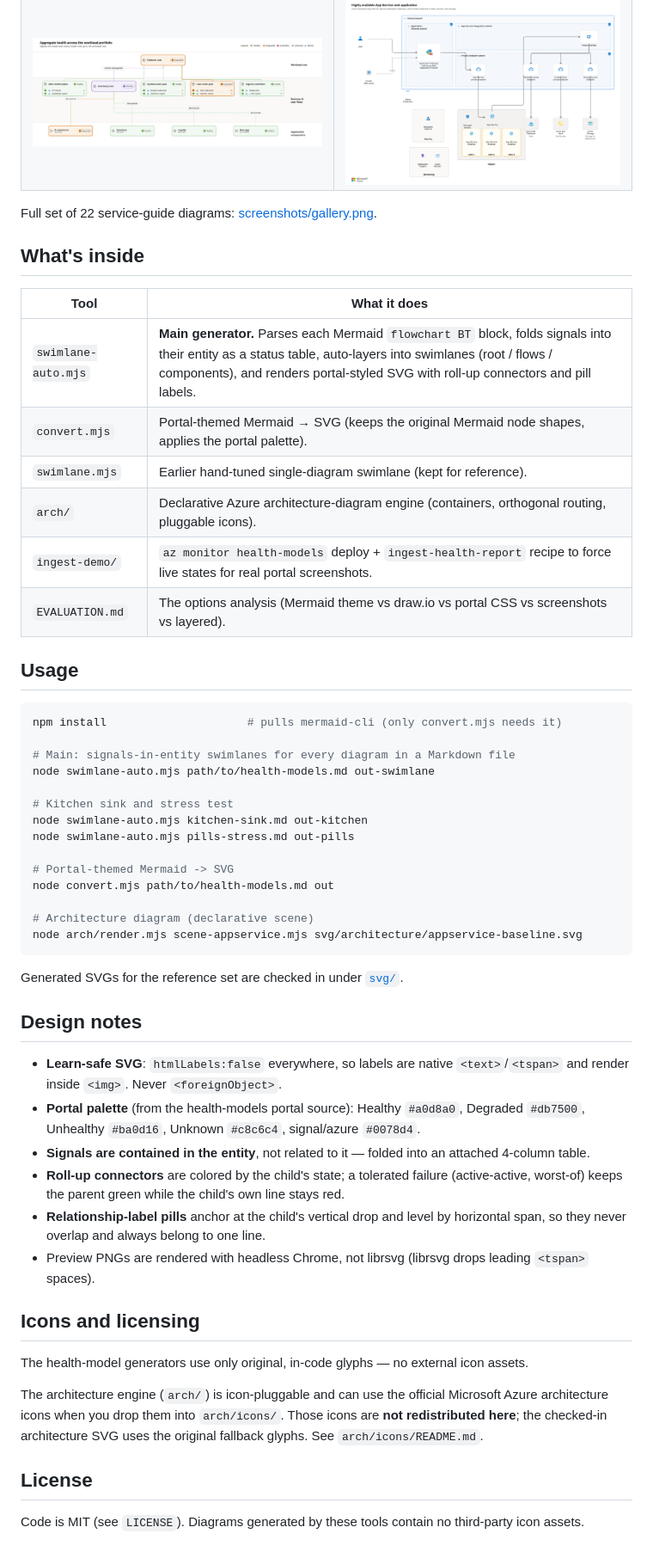
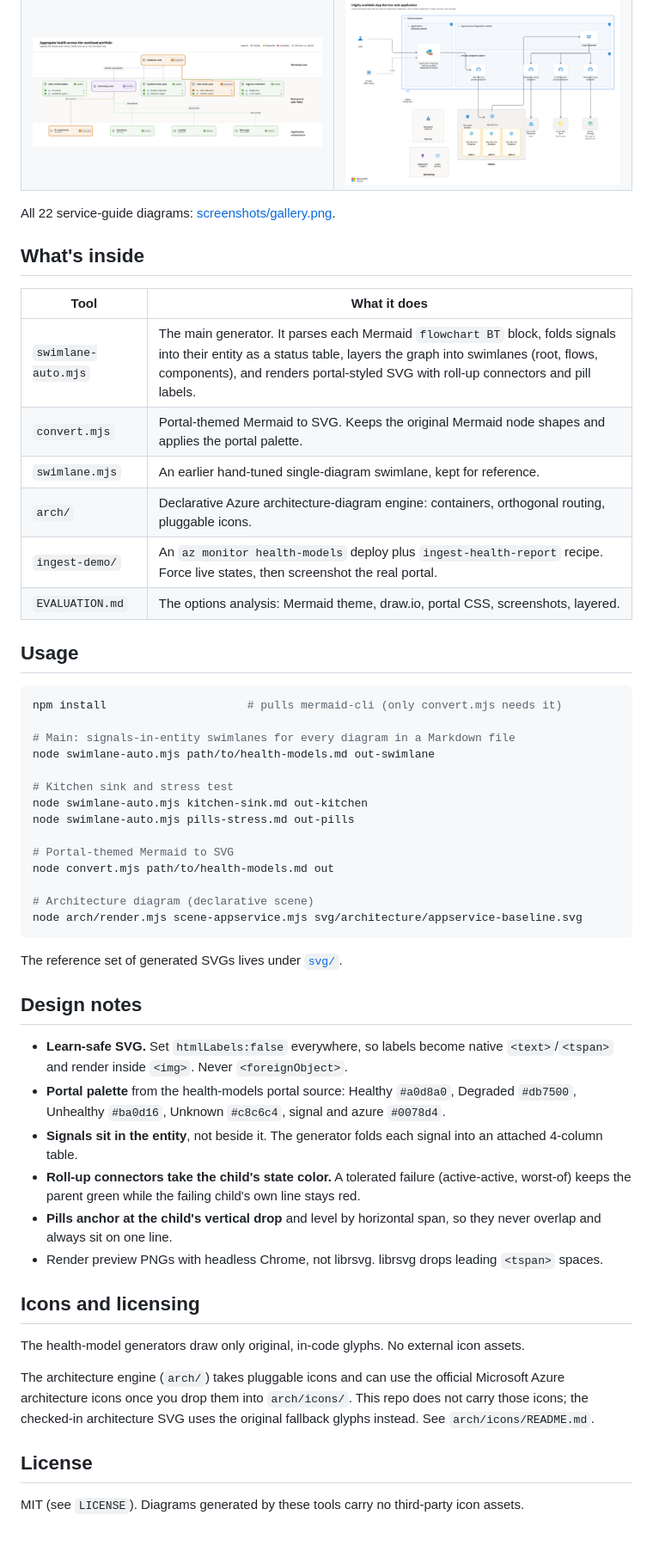
Before and after one commit to abossard/ahm-diagrammo, a Markdown page: README.md, the part around one of its changes. Shown at 86% size. Drawn GitHub-style.

Commit message:
Clean up README prose (stop-slop pass)
Remove AI-overused vocabulary and passive voice, drop em dashes, vary rhythm.

Co-authored-by: Copilot App <223556219+Copilot@users.noreply.github.com>

````diff
--- a/README.md
+++ b/README.md
@@ -35,18 +37,18 @@ clearly belongs to one relationship.
 | Portfolio (nested models, discovered) | Architecture diagram (declarative) |
 | ![Portfolio](screenshots/portfolio.png) | ![Architecture](screenshots/architecture.png) |
 
-Full set of 22 service-guide diagrams: [screenshots/gallery.png](screenshots/gallery.png).
+All 22 service-guide diagrams: [screenshots/gallery.png](screenshots/gallery.png).
 
 ## What's inside
 
 | Tool | What it does |
 |------|--------------|
-| `swimlane-auto.mjs` | **Main generator.** Parses each Mermaid `flowchart BT` block, folds signals into their entity as a status table, auto-layers into swimlanes (root / flows / components), and renders portal-styled SVG with roll-up connectors and pill labels. |
-| `convert.mjs` | Portal-themed Mermaid → SVG (keeps the original Mermaid node shapes, applies the portal palette). |
-| `swimlane.mjs` | Earlier hand-tuned single-diagram swimlane (kept for reference). |
-| `arch/` | Declarative Azure architecture-diagram engine (containers, orthogonal routing, pluggable icons). |
-| `ingest-demo/` | `az monitor health-models` deploy + `ingest-health-report` recipe to force live states for real portal screenshots. |
-| `EVALUATION.md` | The options analysis (Mermaid theme vs draw.io vs portal CSS vs screenshots vs layered). |
+| `swimlane-auto.mjs` | The main generator. It parses each Mermaid `flowchart BT` block, folds signals into their entity as a status table, layers the graph into swimlanes (root, flows, components), and renders portal-styled SVG with roll-up connectors and pill labels. |
+| `convert.mjs` | Portal-themed Mermaid to SVG. Keeps the original Mermaid node shapes and applies the portal palette. |
+| `swimlane.mjs` | An earlier hand-tuned single-diagram swimlane, kept for reference. |
+| `arch/` | Declarative Azure architecture-diagram engine: containers, orthogonal routing, pluggable icons. |
+| `ingest-demo/` | An `az monitor health-models` deploy plus `ingest-health-report` recipe. Force live states, then screenshot the real portal. |
+| `EVALUATION.md` | The options analysis: Mermaid theme, draw.io, portal CSS, screenshots, layered. |
 
 ## Usage
 
@@ -60,36 +62,37 @@ node swimlane-auto.mjs path/to/health-models.md out-swimlane
 node swimlane-auto.mjs kitchen-sink.md out-kitchen
 node swimlane-auto.mjs pills-stress.md out-pills
 
-# Portal-themed Mermaid -> SVG
+# Portal-themed Mermaid to SVG
 node convert.mjs path/to/health-models.md out
 
 # Architecture diagram (declarative scene)
 node arch/render.mjs scene-appservice.mjs svg/architecture/appservice-baseline.svg
 ```
 
-Generated SVGs for the reference set are checked in under [`svg/`](svg/).
+The reference set of generated SVGs lives under [`svg/`](svg/).
 
 ## Design notes
 
-- **Learn-safe SVG**: `htmlLabels:false` everywhere, so labels are native `<text>`/`<tspan>` and render
-  inside `<img>`. Never `<foreignObject>`.
-- **Portal palette** (from the health-models portal source): Healthy `#a0d8a0`, Degraded `#db7500`,
-  Unhealthy `#ba0d16`, Unknown `#c8c6c4`, signal/azure `#0078d4`.
-- **Signals are contained in the entity**, not related to it — folded into an attached 4-column table.
-- **Roll-up connectors** are colored by the child's state; a tolerated failure (active-active, worst-of)
-  keeps the parent green while the child's own line stays red.
-- **Relationship-label pills** anchor at the child's vertical drop and level by horizontal span, so they
-  never overlap and always belong to one line.
-- Preview PNGs are rendered with headless Chrome, not librsvg (librsvg drops leading `<tspan>` spaces).
+- **Learn-safe SVG.** Set `htmlLabels:false` everywhere, so labels become native `<text>`/`<tspan>` and
+  render inside `<img>`. Never `<foreignObject>`.
+- **Portal palette** from the health-models portal source: Healthy `#a0d8a0`, Degraded `#db7500`,
+  Unhealthy `#ba0d16`, Unknown `#c8c6c4`, signal and azure `#0078d4`.
+- **Signals sit in the entity**, not beside it. The generator folds each signal into an attached
+  4-column table.
+- **Roll-up connectors take the child's state color.** A tolerated failure (active-active, worst-of)
+  keeps the parent green while the failing child's own line stays red.
+- **Pills anchor at the child's vertical drop** and level by horizontal span, so they never overlap and
+  always sit on one line.
+- Render preview PNGs with headless Chrome, not librsvg. librsvg drops leading `<tspan>` spaces.
 
 ## Icons and licensing
 
-The health-model generators use only original, in-code glyphs — no external icon assets.
+The health-model generators draw only original, in-code glyphs. No external icon assets.
 
-The architecture engine (`arch/`) is icon-pluggable and can use the official Microsoft Azure architecture
-icons when you drop them into `arch/icons/`. Those icons are **not redistributed here**; the checked-in
-architecture SVG uses the original fallback glyphs. See `arch/icons/README.md`.
+The architecture engine (`arch/`) takes pluggable icons and can use the official Microsoft Azure
+architecture icons once you drop them into `arch/icons/`. This repo does not carry those icons; the
+checked-in architecture SVG uses the original fallback glyphs instead. See `arch/icons/README.md`.
 
 ## License
 
-Code is MIT (see `LICENSE`). Diagrams generated by these tools contain no third-party icon assets.
+MIT (see `LICENSE`). Diagrams generated by these tools carry no third-party icon assets.
````
Also changed, not shown: other parts of README.md (+15 -13 lines).
